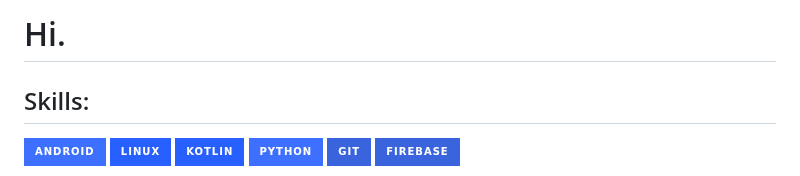
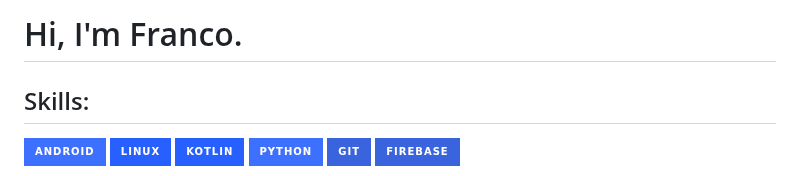
Before and after one commit to Rubik3x3/Rubik3x3, a Markdown page: README.md, the part around the change. GitHub-like rendering; badges without logos.

```diff
--- a/README.md
+++ b/README.md
@@ -1,4 +1,4 @@
-# Hi.
+# Hi, I'm Franco.
 
 ## Skills:
 
```
